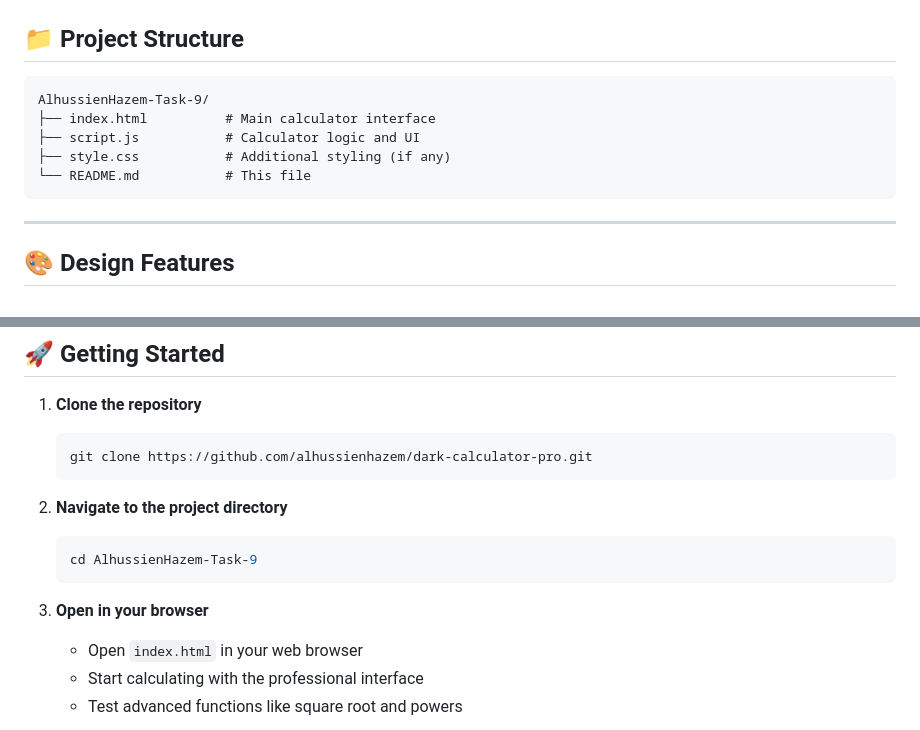
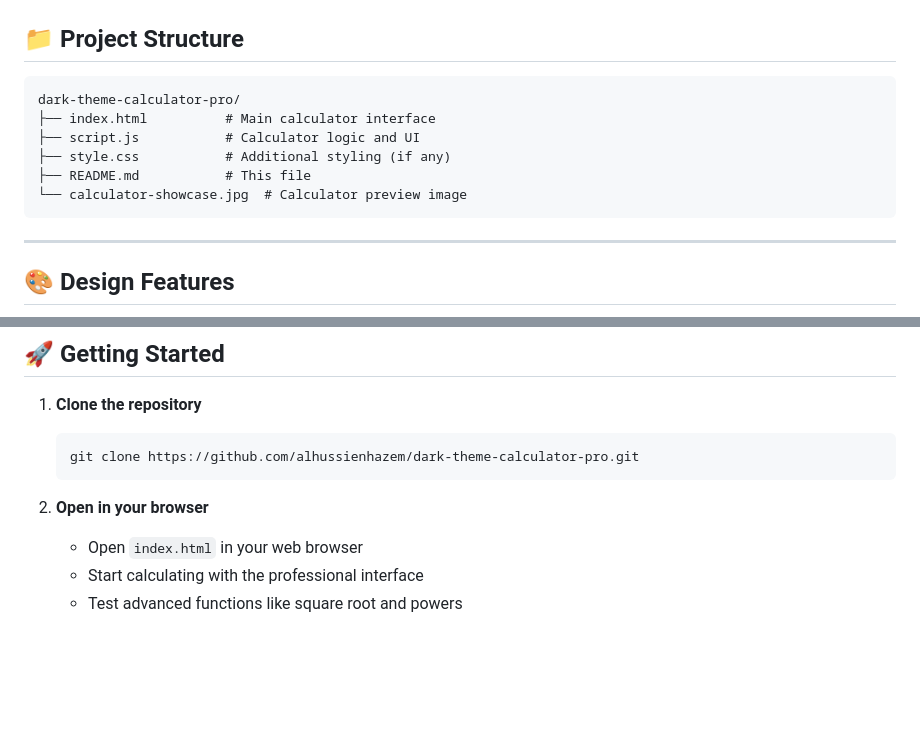
Before and after one commit to alhussienhazem/calculator-clock-pro, a Markdown page: README.md, 2 parts joined by grey strips. Drawn GitHub-style; blank space fills up the shorter version.

````diff
--- a/README.md
+++ b/README.md
@@ -89,11 +89,12 @@
 ## 📁 Project Structure
 
 ```
-AlhussienHazem-Task-9/
+dark-theme-calculator-pro/
 ├── index.html          # Main calculator interface
 ├── script.js           # Calculator logic and UI
 ├── style.css           # Additional styling (if any)
-└── README.md           # This file
+├── README.md           # This file
+└── calculator-showcase.jpg  # Calculator preview image
 ```
 
 ---
@@ -113,15 +114,10 @@ AlhussienHazem-Task-9/
 
 1. **Clone the repository**
    ```bash
-   git clone https://github.com/alhussienhazem/dark-calculator-pro.git
+   git clone https://github.com/alhussienhazem/dark-theme-calculator-pro.git
    ```
 
-2. **Navigate to the project directory**
-   ```bash
-   cd AlhussienHazem-Task-9
-   ```
-
-3. **Open in your browser**
+2. **Open in your browser**
    - Open `index.html` in your web browser
    - Start calculating with the professional interface
    - Test advanced functions like square root and powers
````
